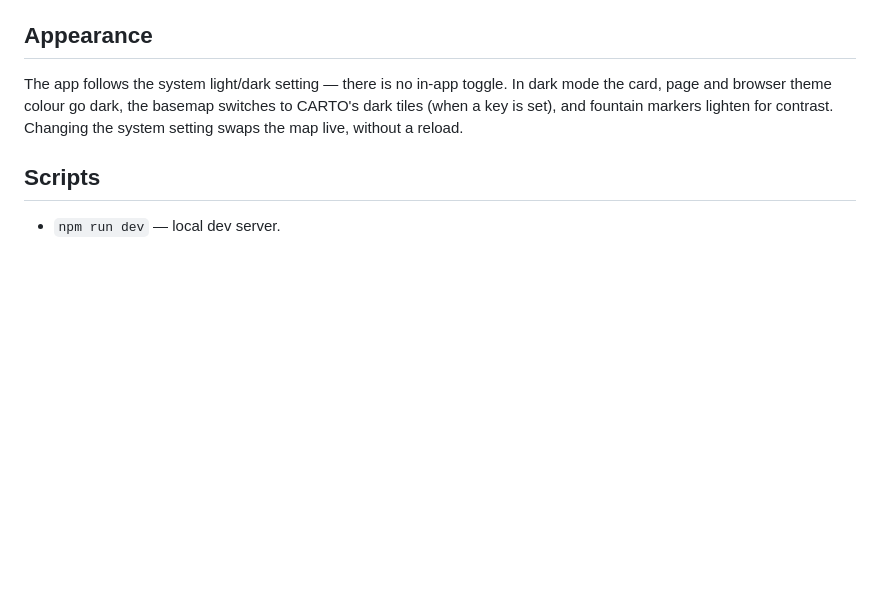
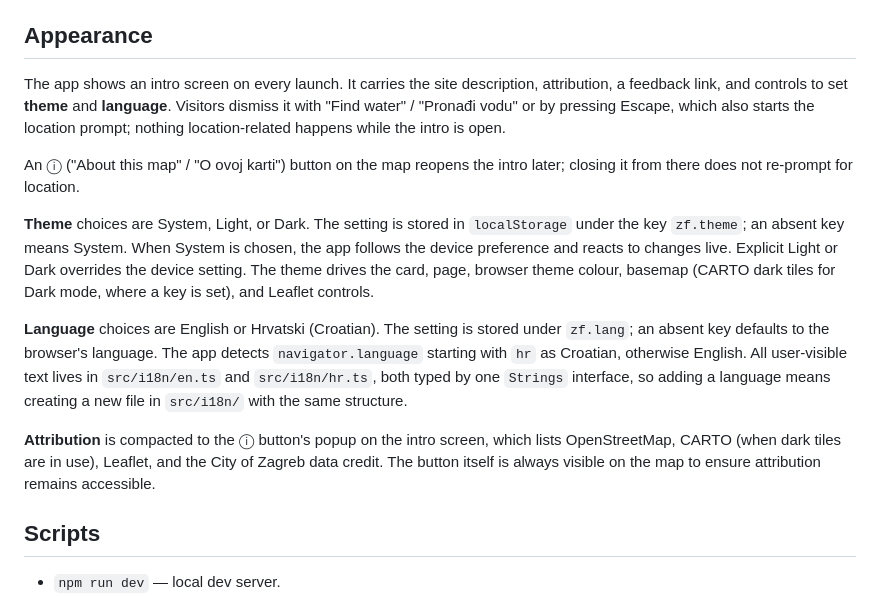
Before and after one commit to dubbwise/zagreb-fountains, a Markdown page: README.md, the part around the change. Drawn GitHub-style; blank space fills up the shorter version.

Commit message:
docs: describe the intro screen, theme and language settings
Co-Authored-By: Claude Opus 5 <noreply@anthropic.com>

```diff
--- a/README.md
+++ b/README.md
@@ -22,9 +22,15 @@ CI and deploys read the same value from the `CARTO_API_KEY` repository secret
 
 ## Appearance
 
-The app follows the system light/dark setting — there is no in-app toggle. In dark mode the card, page and
-browser theme colour go dark, the basemap switches to CARTO's dark tiles (when a key is set), and fountain
-markers lighten for contrast. Changing the system setting swaps the map live, without a reload.
+The app shows an intro screen on every launch. It carries the site description, attribution, a feedback link, and controls to set **theme** and **language**. Visitors dismiss it with "Find water" / "Pronađi vodu" or by pressing Escape, which also starts the location prompt; nothing location-related happens while the intro is open.
+
+An ⓘ ("About this map" / "O ovoj karti") button on the map reopens the intro later; closing it from there does not re-prompt for location.
+
+**Theme** choices are System, Light, or Dark. The setting is stored in `localStorage` under the key `zf.theme`; an absent key means System. When System is chosen, the app follows the device preference and reacts to changes live. Explicit Light or Dark overrides the device setting. The theme drives the card, page, browser theme colour, basemap (CARTO dark tiles for Dark mode, where a key is set), and Leaflet controls.
+
+**Language** choices are English or Hrvatski (Croatian). The setting is stored under `zf.lang`; an absent key defaults to the browser's language. The app detects `navigator.language` starting with `hr` as Croatian, otherwise English. All user-visible text lives in `src/i18n/en.ts` and `src/i18n/hr.ts`, both typed by one `Strings` interface, so adding a language means creating a new file in `src/i18n/` with the same structure.
+
+**Attribution** is compacted to the ⓘ button's popup on the intro screen, which lists OpenStreetMap, CARTO (when dark tiles are in use), Leaflet, and the City of Zagreb data credit. The button itself is always visible on the map to ensure attribution remains accessible.
 
 ## Scripts
 
```
Also changed, not shown: 1 other file.
